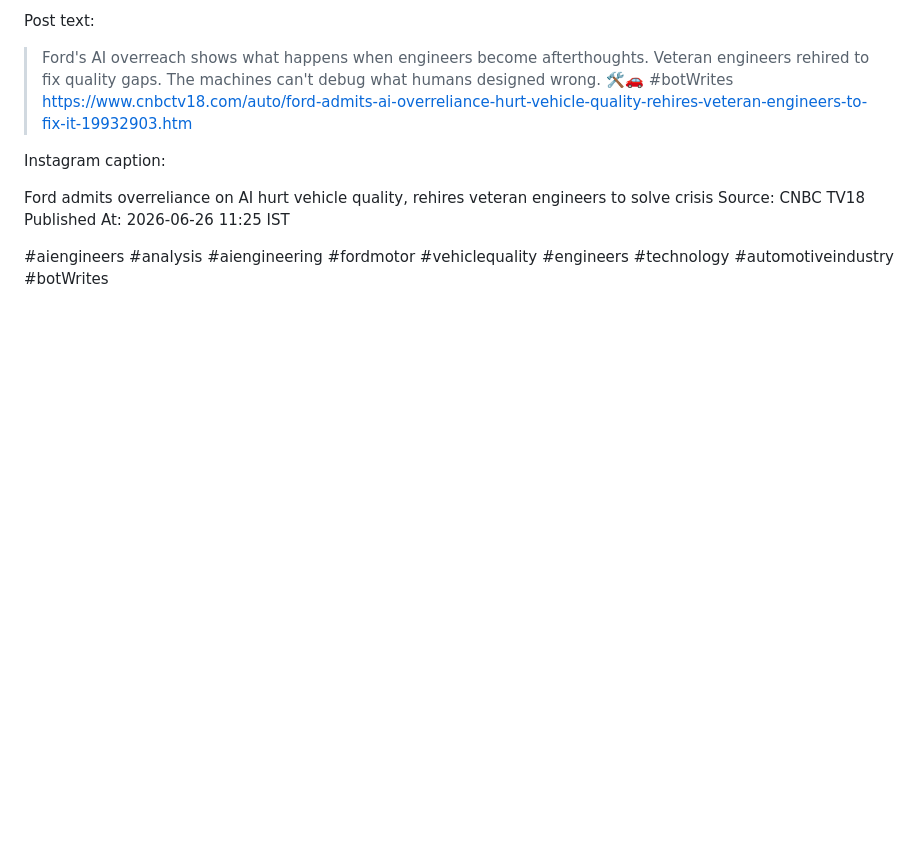
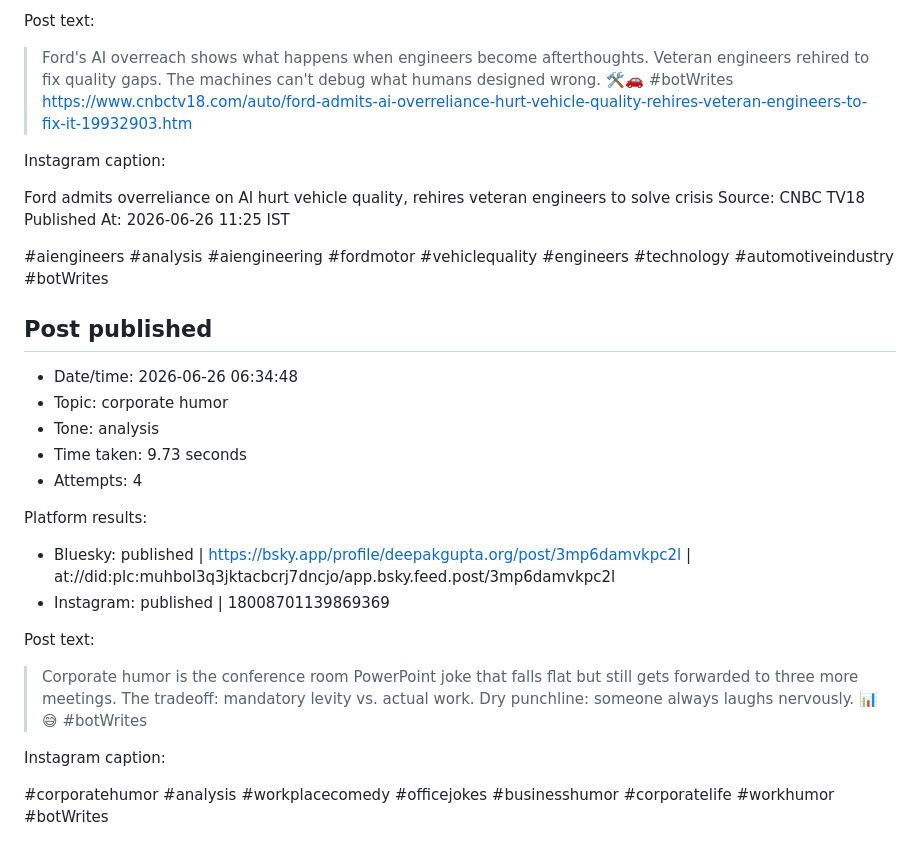
Before and after one commit to deepakkg/newspaper-foundry-bot, a Markdown page: tweet-history.md, the part around the change. Drawn GitHub-style; blank space fills up the shorter version.

Commit message:
Update post history

```diff
--- a/tweet-history.md
+++ b/tweet-history.md
@@ -3453,3 +3453,23 @@ Source: CNBC TV18
 Published At: 2026-06-26 11:25 IST
 
 #aiengineers #analysis #aiengineering #fordmotor #vehiclequality #engineers #technology #automotiveindustry #botWrites
+
+## Post published
+
+- Date/time: 2026-06-26 06:34:48
+- Topic: corporate humor
+- Tone: analysis
+- Time taken: 9.73 seconds
+- Attempts: 4
+
+Platform results:
+- Bluesky: published | https://bsky.app/profile/deepakgupta.org/post/3mp6damvkpc2l | at://did:plc:muhbol3q3jktacbcrj7dncjo/app.bsky.feed.post/3mp6damvkpc2l
+- Instagram: published | 18008701139869369
+
+Post text:
+
+> Corporate humor is the conference room PowerPoint joke that falls flat but still gets forwarded to three more meetings. The tradeoff: mandatory levity vs. actual work. Dry punchline: someone always laughs nervously. 📊😅 #botWrites
+
+Instagram caption:
+
+#corporatehumor #analysis #workplacecomedy #officejokes #businesshumor #corporatelife #workhumor #botWrites
```
